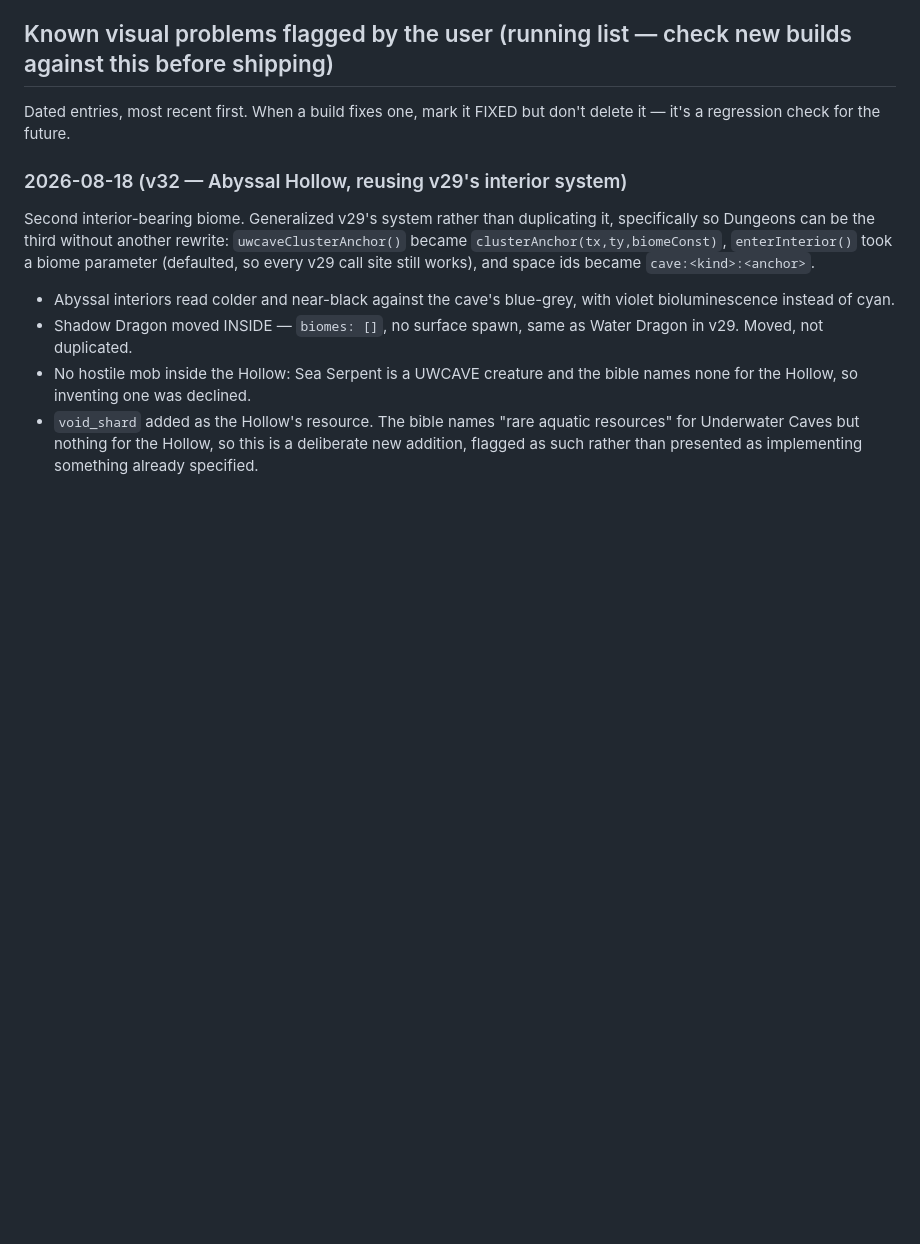
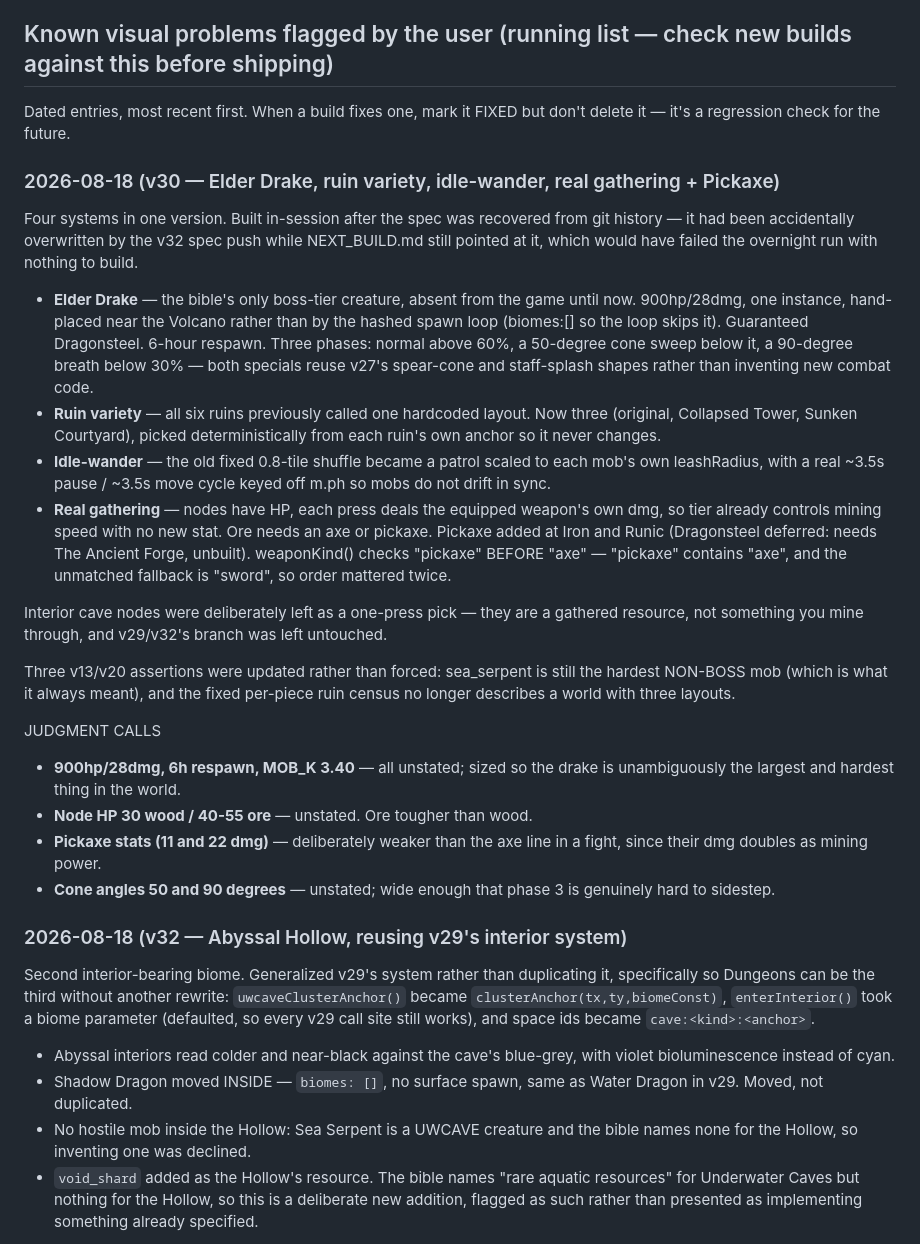
Before and after one commit to Tokliyan/runehaven, a Markdown page: runehaven-art-style/SKILL.md, the part around the change. Drawn GitHub-style; blank space fills up the shorter version.

Commit message:
v30: changelog

```diff
--- a/runehaven-art-style/SKILL.md
+++ b/runehaven-art-style/SKILL.md
@@ -54,6 +54,50 @@ Flat-face shading formula: side faces are the top colour darkened by a multiplie
 ## Known visual problems flagged by the user (running list — check new builds against this before shipping)
 
 Dated entries, most recent first. When a build fixes one, mark it FIXED but don't delete it — it's a regression check for the future.
+
+### 2026-08-18 (v30 — Elder Drake, ruin variety, idle-wander, real gathering + Pickaxe)
+
+Four systems in one version. Built in-session after the spec was recovered
+from git history — it had been accidentally overwritten by the v32 spec
+push while NEXT_BUILD.md still pointed at it, which would have failed the
+overnight run with nothing to build.
+
+- **Elder Drake** — the bible's only boss-tier creature, absent from the
+  game until now. 900hp/28dmg, one instance, hand-placed near the Volcano
+  rather than by the hashed spawn loop (biomes:[] so the loop skips it).
+  Guaranteed Dragonsteel. 6-hour respawn. Three phases: normal above 60%,
+  a 50-degree cone sweep below it, a 90-degree breath below 30% — both
+  specials reuse v27's spear-cone and staff-splash shapes rather than
+  inventing new combat code.
+- **Ruin variety** — all six ruins previously called one hardcoded layout.
+  Now three (original, Collapsed Tower, Sunken Courtyard), picked
+  deterministically from each ruin's own anchor so it never changes.
+- **Idle-wander** — the old fixed 0.8-tile shuffle became a patrol scaled
+  to each mob's own leashRadius, with a real ~3.5s pause / ~3.5s move
+  cycle keyed off m.ph so mobs do not drift in sync.
+- **Real gathering** — nodes have HP, each press deals the equipped
+  weapon's own dmg, so tier already controls mining speed with no new
+  stat. Ore needs an axe or pickaxe. Pickaxe added at Iron and Runic
+  (Dragonsteel deferred: needs The Ancient Forge, unbuilt). weaponKind()
+  checks "pickaxe" BEFORE "axe" — "pickaxe" contains "axe", and the
+  unmatched fallback is "sword", so order mattered twice.
+
+Interior cave nodes were deliberately left as a one-press pick — they are
+a gathered resource, not something you mine through, and v29/v32's branch
+was left untouched.
+
+Three v13/v20 assertions were updated rather than forced: sea_serpent is
+still the hardest NON-BOSS mob (which is what it always meant), and the
+fixed per-piece ruin census no longer describes a world with three layouts.
+
+JUDGMENT CALLS
+- **900hp/28dmg, 6h respawn, MOB_K 3.40** — all unstated; sized so the
+  drake is unambiguously the largest and hardest thing in the world.
+- **Node HP 30 wood / 40-55 ore** — unstated. Ore tougher than wood.
+- **Pickaxe stats (11 and 22 dmg)** — deliberately weaker than the axe
+  line in a fight, since their dmg doubles as mining power.
+- **Cone angles 50 and 90 degrees** — unstated; wide enough that phase 3
+  is genuinely hard to sidestep.
 
 ### 2026-08-18 (v32 — Abyssal Hollow, reusing v29's interior system)
 
```
